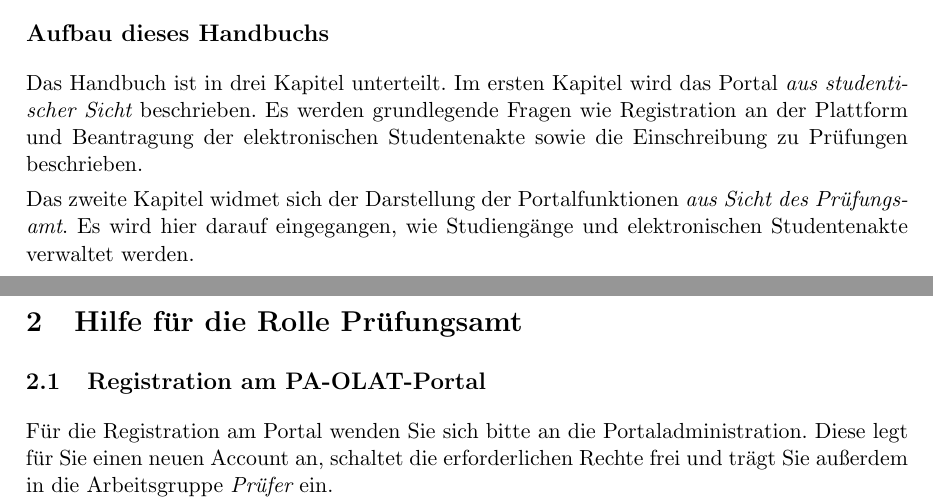
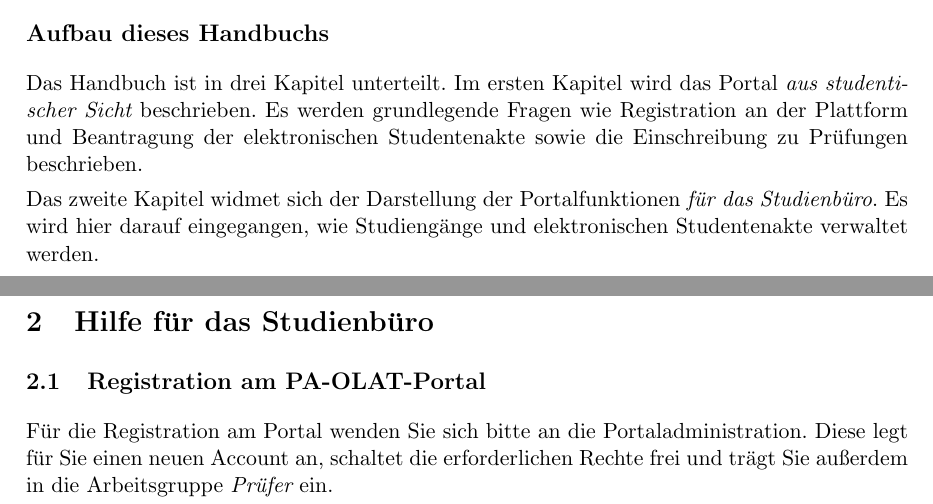
Before and after one commit to klemens/xman-manual-de, a LaTeX document (Handbuch.tex): two parts of pages 2 and 6 of 11, joined at a grey line, cut so that both start at the same text. Compiled offline with pdfLaTeX.

Commit message:
Replace Prüfungsamt with Studienbüro

```diff
--- a/Handbuch.tex
+++ b/Handbuch.tex
@@ -59,8 +59,8 @@ Das Handbuch ist in drei Kapitel unterteilt. Im ersten Kapitel wird das Portal
 grundlegende Fragen wie Registration an der Plattform und Beantragung der
 elektronischen Studentenakte sowie die Einschreibung zu Prüfungen beschrieben.
 
-Das zweite Kapitel widmet sich der Darstellung der Portalfunktionen {\em aus
-Sicht des Prüfungsamt}. Es wird hier darauf eingegangen,
+Das zweite Kapitel widmet sich der Darstellung der Portalfunktionen {\em für
+das Studienbüro}. Es wird hier darauf eingegangen,
 wie Studiengänge und elektronischen Studentenakte verwaltet werden.
 
 Das letzte Kapitel des Handbuchs stellt die von {\em Prüfern}
@@ -149,12 +149,12 @@ das folgende Aussehen:
 \bild{.9}{ESA-Ansicht}
 
 \clearpage
-\section{Hilfe für die Rolle Prüfungsamt}
+\section{Hilfe für das Studienbüro}
 
 \subsection{Registration am PA-OLAT-Portal}
 
 Für die Registration am Portal wenden Sie sich bitte an die
-Portaladministration.  Diese legt für Sie einen neuen Account an, schaltet die
+Portaladministration. Diese legt für Sie einen neuen Account an, schaltet die
 erforderlichen Rechte frei und trägt Sie außerdem in die Arbeitsgruppe {\em
   Prüfer} ein.
 
```
Also changed, not shown: Handbuch.tex (2 more changed lines).
